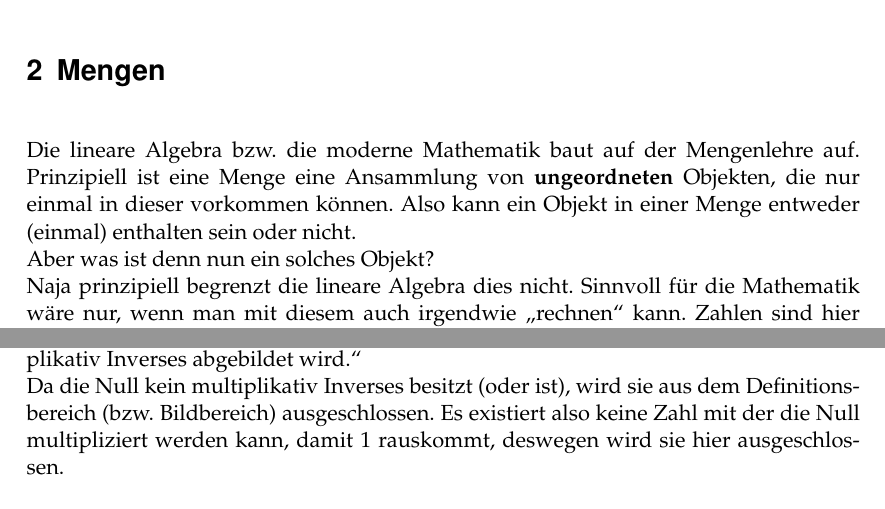
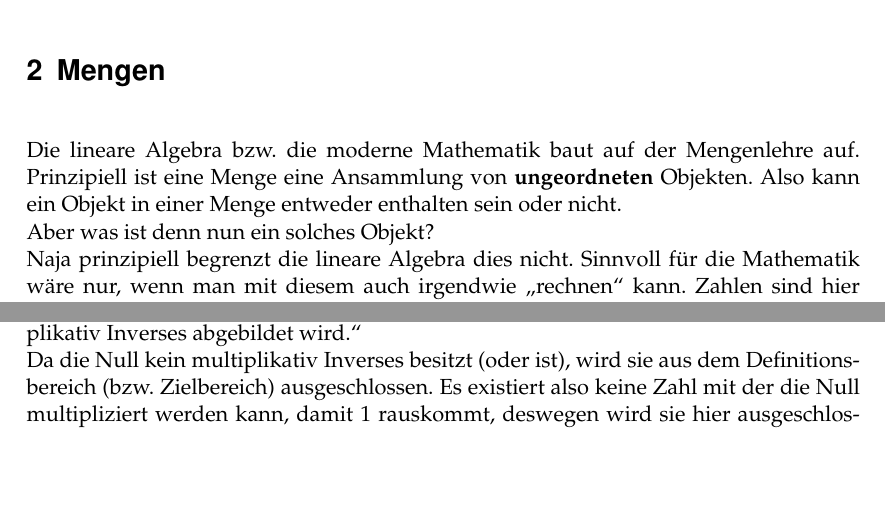
Before and after one commit to HD1ex/lineare_algebra, a LaTeX document (LA-Zusammenfassung.tex): two parts of pages 1 and 4 of 4, joined at a grey line, cut so that both start at the same text, the shorter picture padded with empty space. Compiled offline with pdfLaTeX.

Commit message:
Kleine Fehler korrigieren

```diff
--- a/LA-Zusammenfassung.tex
+++ b/LA-Zusammenfassung.tex
@@ -35,8 +35,8 @@ bookmarks=true,%
 
 \section{Mengen}
     Die lineare Algebra bzw. die moderne Mathematik baut auf der Mengenlehre auf.
-    Prinzipiell ist eine Menge eine Ansammlung von \textbf{ungeordneten} Objekten, die nur einmal in dieser vorkommen können.
-    Also kann ein Objekt in einer Menge entweder (einmal) enthalten sein oder nicht.
+    Prinzipiell ist eine Menge eine Ansammlung von \textbf{ungeordneten} Objekten.
+    Also kann ein Objekt in einer Menge entweder enthalten sein oder nicht.
     \\Aber was ist denn nun ein solches Objekt?
     \\Naja prinzipiell begrenzt die lineare Algebra dies nicht.
     Sinnvoll für die Mathematik wäre nur, wenn man mit diesem auch irgendwie \enquote{rechnen} kann.
@@ -111,7 +111,7 @@ bookmarks=true,%
         \\Das es auch sinnvoll und notwendig ist, den \textbf{Definitionsbereich} einzuschränken zu können, zeigt das folgende Beispiel:
         \\\(g: \mathbb{R} \setminus \{0\} \to \mathbb{R} \setminus \{0\}, x \mapsto \frac{1}{x}\)
         \\\enquote{g bildet von den rellen Zahlen ohne Null in sich selbst ab, indem ein x auf sein multiplikativ Inverses abgebildet wird.}
-        \\Da die Null kein multiplikativ Inverses besitzt (oder ist), wird sie aus dem Definitionsbereich (bzw. Bildbereich) ausgeschlossen.
+        \\Da die Null kein multiplikativ Inverses besitzt (oder ist), wird sie aus dem Definitionsbereich (bzw. Zielbereich) ausgeschlossen.
         Es existiert also keine Zahl mit der die Null multipliziert werden kann, damit 1 rauskommt, deswegen wird sie hier ausgeschlossen.
 
         Zwei wichtige, mögliche Eigenschaften von Abbildungen können an dieser Stelle schonmal informativ festgehalten werden:
```
Also changed, not shown: LA-Zusammenfassung.pdf.
